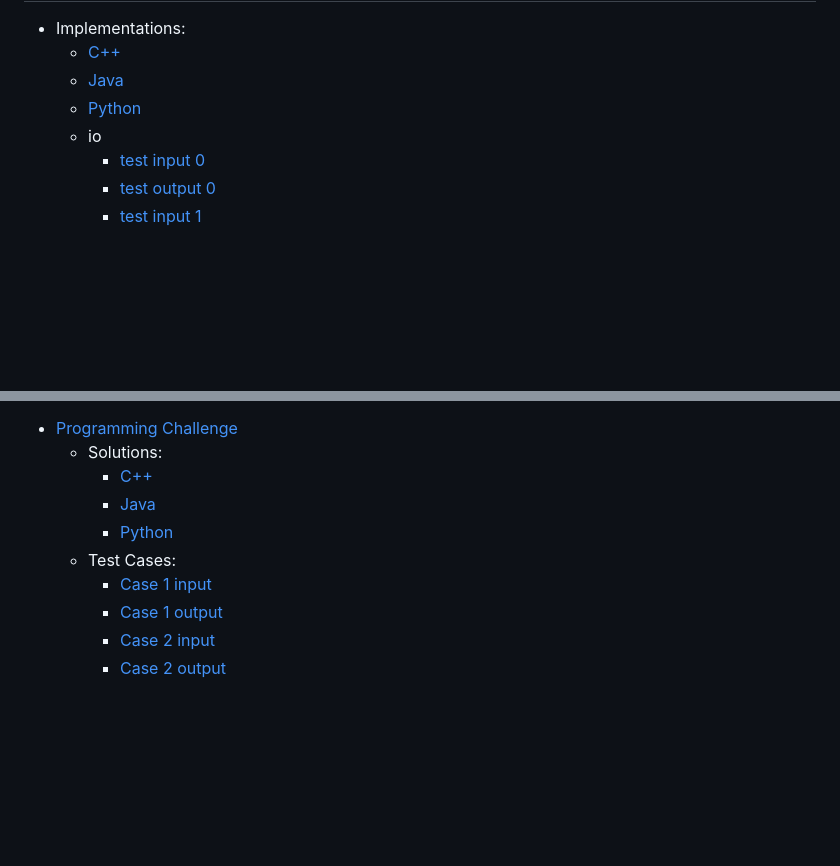
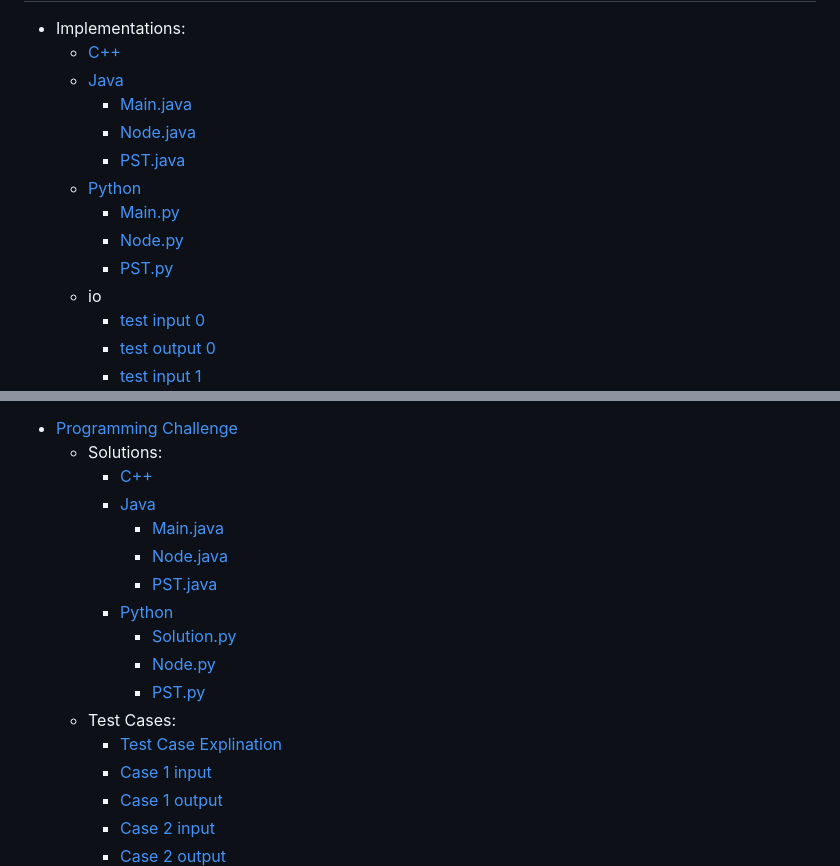
Before and after one commit to markfloryan/advalgo_projects, a Markdown page: projects/06-PersistentSegmentTrees/index.md, 2 parts joined by grey strips. GitHub-like rendering; blank space fills up the shorter version.

Commit message:
add extra links
added links to files like Node.java to the index.md

```diff
--- a/projects/06-PersistentSegmentTrees/index.md
+++ b/projects/06-PersistentSegmentTrees/index.md
@@ -14,8 +14,14 @@ Go [back to home page](../../index.html)
 
 - Implementations:
     - [C++](./Implementations/C++/PST.cpp)
-    - [Java](./Implementations/Java/PST.java)
-    - [Python](./Implementations/Python/PST.py)
+    - [Java](./Implementations/Java/)
+        - [Main.java](./Implementations/Java/Main.java)
+        - [Node.java](./Implementations/Java/Node.java)
+        - [PST.java](./Implementations/Java/PST.java)
+    - [Python](./Implementations/Python/)
+        - [Main.py](./Implementations/Python/Main.py)
+        - [Node.py](./Implementations/Python/Node.py)
+        - [PST.py](./Implementations/Python/PST.py)
     - io
         - [test input 0](./Implementations/io/sample.in.0)
         - [test output 0](./Implementations/io/sample.out.0)
@@ -41,9 +47,16 @@ Go [back to home page](../../index.html)
 - [Programming Challenge](./programmingAssignment/ProblemStatement.pdf)
     - Solutions:
         - [C++](./programmingAssignment/Solutions/C++/Solution.cpp)
-        - [Java](./programmingAssignment/Solutions/Java/Main.java)
-        - [Python](./programmingAssignment/Solutions/Python/Solution.py)
+        - [Java](./programmingAssignment/Solutions/Java/)
+            - [Main.java](./programmingAssignment/Solutions/Java/Main.java)
+            - [Node.java](./programmingAssignment/Solutions/Java/Node.java)
+            - [PST.java](./programmingAssignment/Solutions/Java/PST.java)
+        - [Python](./programmingAssignment/Solutions/Python/)
+            - [Solution.py](./programmingAssignment/Solutions/Python/Solution.py)
+            - [Node.py](./programmingAssignment/Solutions/Python/Node.py)
+            - [PST.py](./programmingAssignment/Solutions/Python/PST.py)
     - Test Cases:
+        - [Test Case Explination](./programmingAssignment/TestCases/TestCaseExplination.pdf)
         - [Case 1 input](programmingAssignment/TestCases/TestCase1.in)
         - [Case 1 output](programmingAssignment/TestCases/TestCase1.out)
         - [Case 2 input](programmingAssignment/TestCases/TestCase2.in)
```
